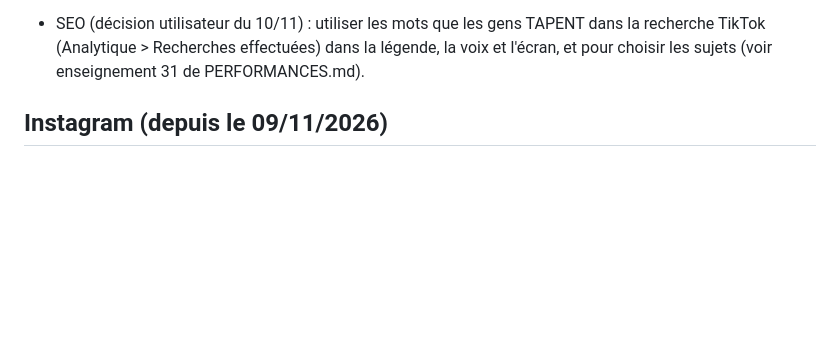
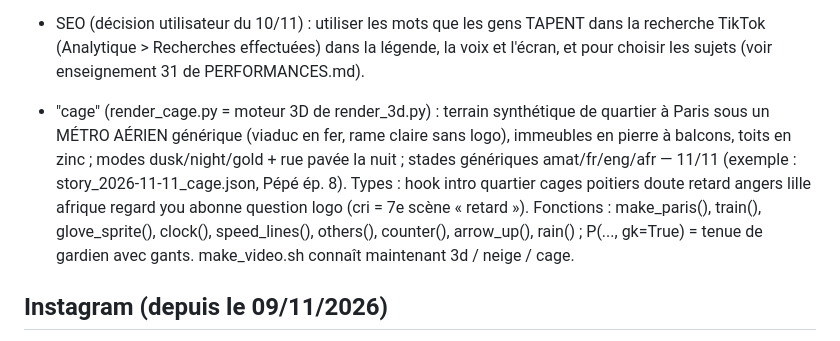
Before and after one commit to thas-dv/credistock_gn, a Markdown page: PIPELINE.md, the part around one of its changes. Rendered like a GitHub page; blank space fills up the shorter version.

```diff
--- a/PIPELINE.md
+++ b/PIPELINE.md
@@ -171,6 +172,8 @@ puis transcrire avec Speko audio_transcribe (word_timestamps true, language fr)
   • À FAIRE pour les prochains épisodes : garder ce moteur 3D (copier render_3d.py, réécrire les scènes et PATH/CAMF) ; chaque scène = un déplacement en profondeur ou en diagonale + un mouvement de caméra différent ; jamais de déplacement seulement horizontal.
 - SEO (décision utilisateur du 10/11) : utiliser les mots que les gens TAPENT dans la recherche TikTok (Analytique > Recherches effectuées) dans la légende, la voix et l'écran, et pour choisir les sujets (voir enseignement 31 de PERFORMANCES.md).
 
+- "cage" (render_cage.py = moteur 3D de render_3d.py) : terrain synthétique de quartier à Paris sous un MÉTRO AÉRIEN générique (viaduc en fer, rame claire sans logo), immeubles en pierre à balcons, toits en zinc ; modes dusk/night/gold + rue pavée la nuit ; stades génériques amat/fr/eng/afr — 11/11 (exemple : story_2026-11-11_cage.json, Pépé ép. 8). Types : hook intro quartier cages poitiers doute retard angers lille afrique regard you abonne question logo (cri = 7e scène « retard »). Fonctions : make_paris(), train(), glove_sprite(), clock(), speed_lines(), others(), counter(), arrow_up(), rain() ; P(..., gk=True) = tenue de gardien avec gants. make_video.sh connaît maintenant 3d / neige / cage.
+
 ## Instagram (depuis le 09/11/2026)
 Compte mindset_24_officiel connecté à Metricool (même brand 7642566). Chaque vidéo validée part aussi en Reel (instagramData {type REEL, showReelOnFeed true, isAiGenerated false}),
 programmée à 20h30 le LENDEMAIN du dernier Reel déjà programmé (getScheduledPosts), un seul Reel par jour. Métriques : IGEV01 followers, IGEV43/44 gagnés/perdus, IGRE* pour les Reels.
```
Also changed, not shown: other parts of PIPELINE.md (+1 -0 lines), HISTORIQUE.md (+1 -0 lines).
